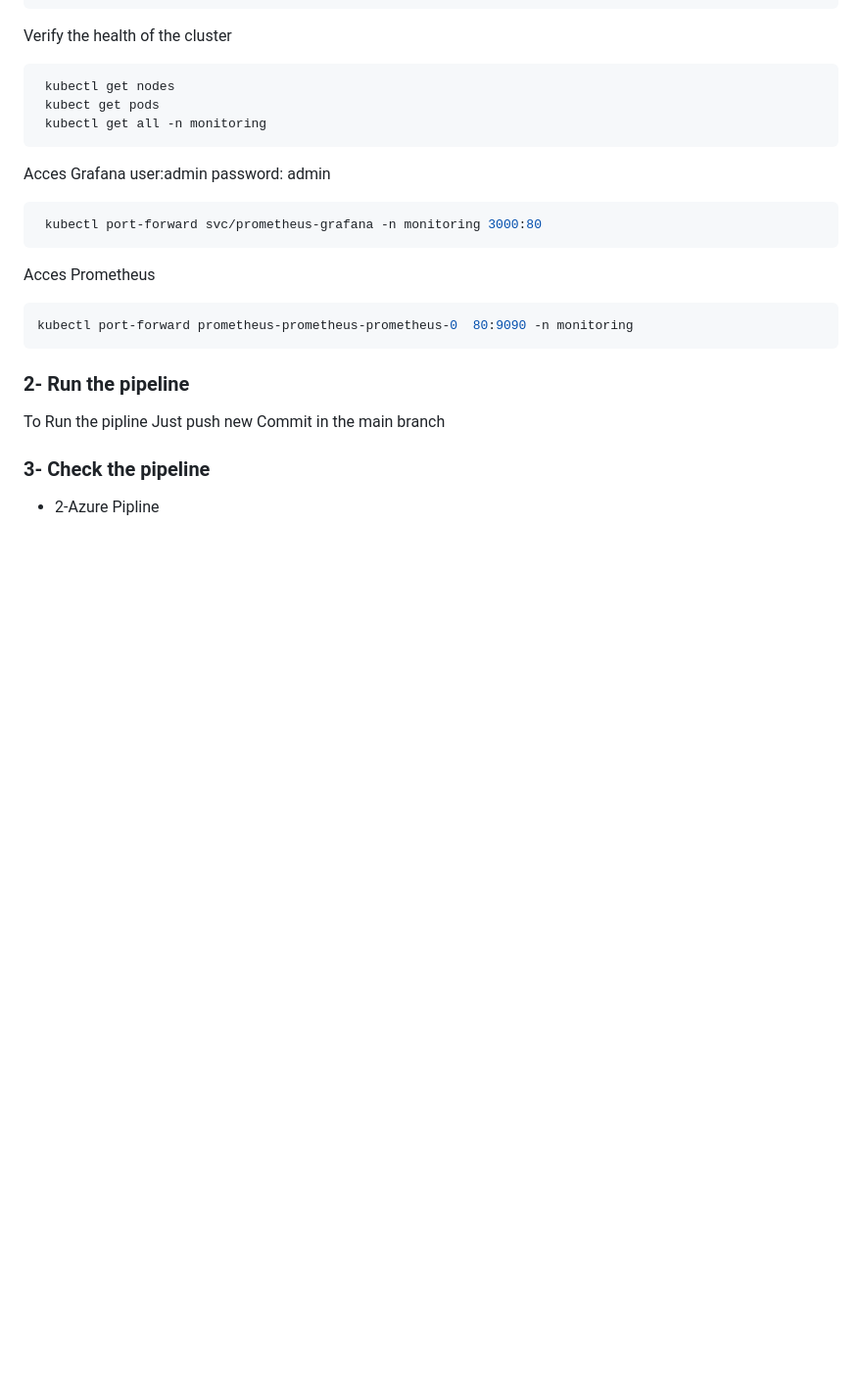
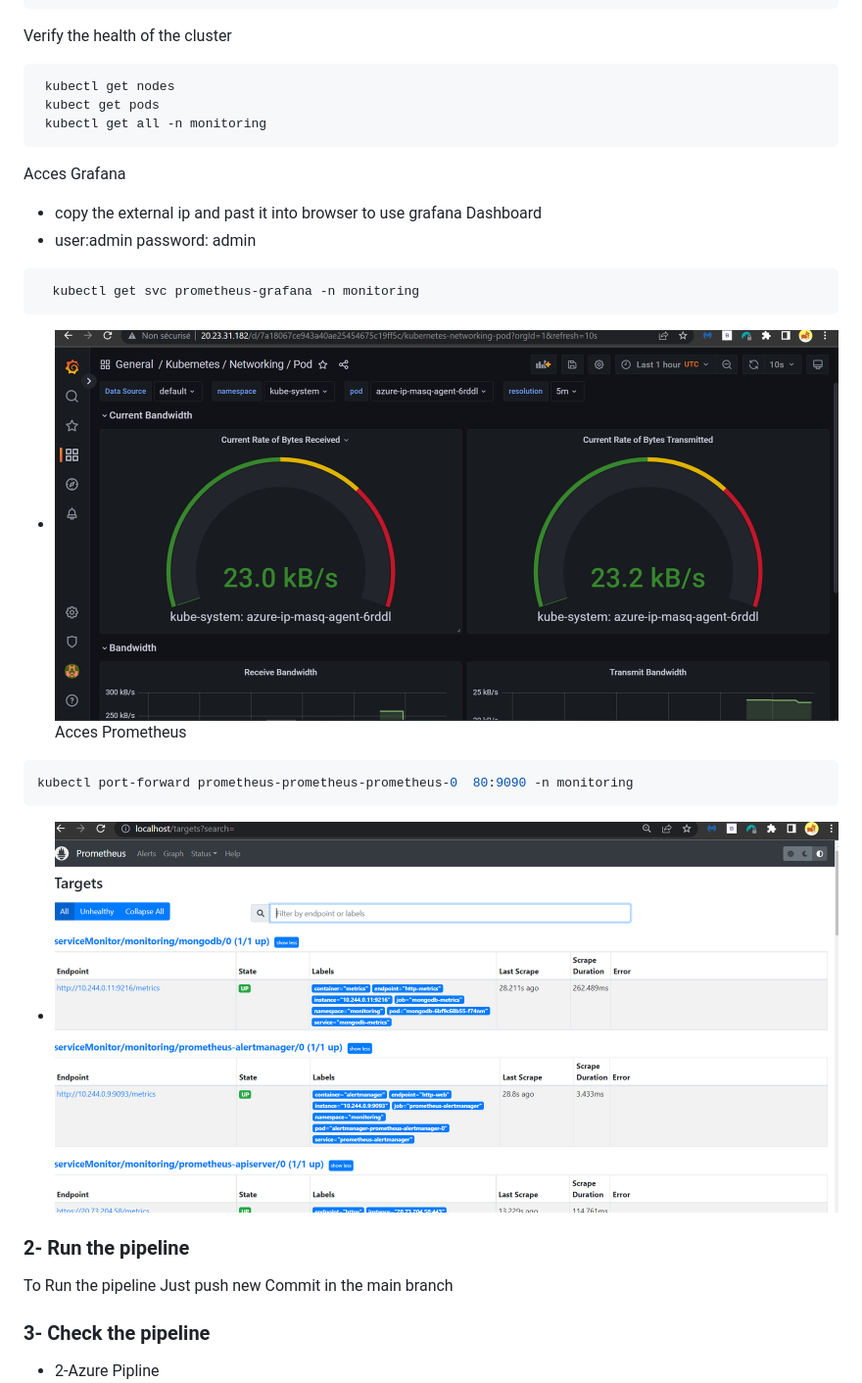
Before and after one commit to bendraabdelali/Creating-a-CI-CD-Pipeline-with-Azure-Pipeline-for-AKS-Deployment, a Markdown page: README.md, the part around the change. Shown at 98% size. Rendered like a GitHub page; pictures changed too: images/grafana.png (added), images/prometheuse.png (added); blank space fills up the shorter version.

Commit message:
Finish The App configuration

````diff
--- a/README.md
+++ b/README.md
@@ -36,17 +36,21 @@ Verify the health of the cluster
   kubect get pods
   kubectl get all -n monitoring
 ```
-Acces Grafana user:admin password: admin
+Acces Grafana
+- copy the  external ip and past it into browser  to use grafana Dashboard
+- user:admin password: admin
  ```bash
-  kubectl port-forward svc/prometheus-grafana -n monitoring 3000:80
+   kubectl get svc prometheus-grafana -n monitoring
 ```
-
+ - ![grafana](./images/grafana.png)
 Acces Prometheus
  ```bash
  kubectl port-forward prometheus-prometheus-prometheus-0  80:9090 -n monitoring
 ```
+ - ![prometheuse](./images/prometheuse.png)
+
 ### 2- Run  the pipeline
-To Run the pipline Just push new Commit in the main branch
+To Run the pipeline Just push new Commit in the main branch
 ### 3- Check the pipeline
 - 2-Azure Pipline
  ![AzurePipline](./images/check_Azure_Pipline.png)
````
Also changed, not shown: images/app.png, 3 other files.
